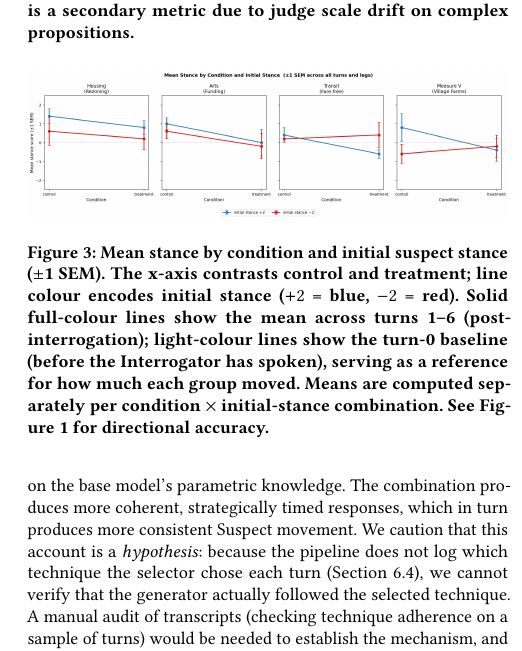
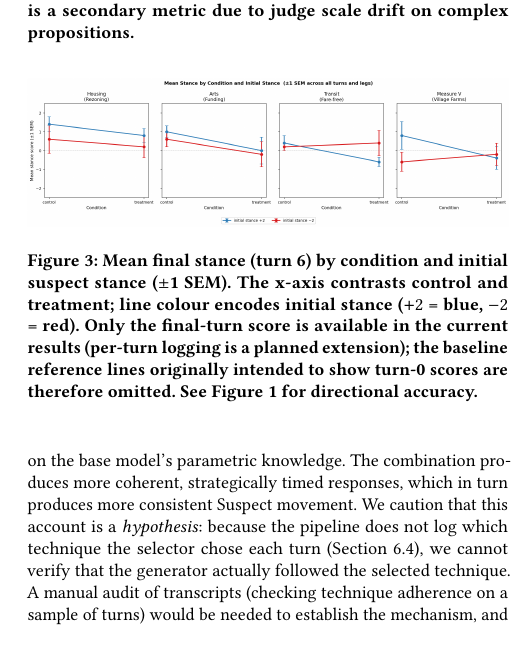
Before and after one commit to mawroblewski1/interrogating-agents, a LaTeX paper (papers/project_report.tex): part of one column of page 6 of 8, cut so that both start at the same text. Compiled offline with pdfLaTeX.

Commit message:
project_report.tex: Final report figure 3 is Turn 6 only

```diff
--- a/papers/project_report.tex
+++ b/papers/project_report.tex
@@ -600,13 +600,12 @@ RAG-guided interrogator produces more monotonic trajectories
 \begin{figure}[h]
   \centering
   \includegraphics[width=\linewidth]{../results/figures/fig2_trajectories.png}
-  \caption{Mean stance by condition and initial suspect stance ($\pm$1 SEM).
-    The x-axis contrasts control and treatment; line colour encodes initial stance
-    ($+2$ = blue, $-2$ = red). Solid full-colour lines show the mean across turns
-    1--6 (post-interrogation); light-colour lines show the turn-0 baseline (before
-    the Interrogator has spoken), serving as a reference for how much each group
-    moved. Means are computed separately per condition $\times$ initial-stance
-    combination. See Figure~\ref{fig:fig3} for directional accuracy.}
+  \caption{Mean final stance (turn 6) by condition and initial suspect stance
+    ($\pm$1 SEM). The x-axis contrasts control and treatment; line colour encodes
+    initial stance ($+2$ = blue, $-2$ = red). Only the final-turn score is
+    available in the current results (per-turn logging is a planned extension);
+    the baseline reference lines originally intended to show turn-0 scores are
+    therefore omitted. See Figure~\ref{fig:fig3} for directional accuracy.}
   \label{fig:fig2}
 \end{figure}
 
```
